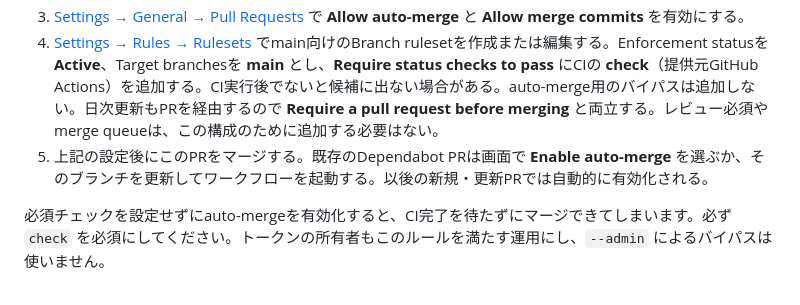
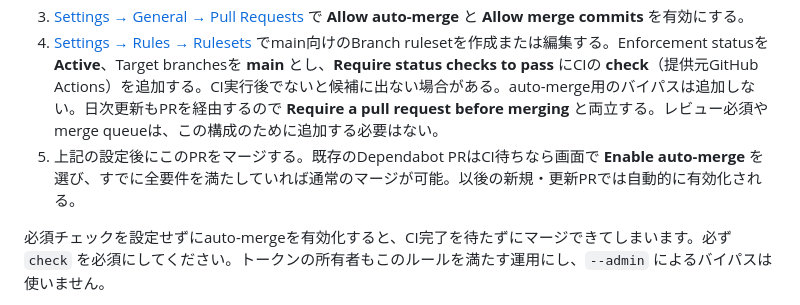
Before and after one commit to s2terminal/estimate-token, a Markdown page: README.md, the part around the change. Rendered like a GitHub page.

Commit message:
docs: clarify setup for existing Dependabot pull requests

```diff
--- a/README.md
+++ b/README.md
@@ -86,7 +86,7 @@ Settings → Pages → Build and deployment の Source を **GitHub Actions**
 2. [Settings → Secrets and variables → Actions](https://github.com/s2terminal/estimate-token/settings/secrets/actions) に **Repository secret** `AUTOMATION_TOKEN` として登録する。`pull_request_target` と日次更新が使うため、Dependabot secretsではなくActions secretsへ登録する。トークンの値はコードに書かない。
 3. [Settings → General → Pull Requests](https://github.com/s2terminal/estimate-token/settings) で **Allow auto-merge** と **Allow merge commits** を有効にする。
 4. [Settings → Rules → Rulesets](https://github.com/s2terminal/estimate-token/settings/rules) でmain向けのBranch rulesetを作成または編集する。Enforcement statusを **Active**、Target branchesを **main** とし、**Require status checks to pass** にCIの **check**（提供元GitHub Actions）を追加する。CI実行後でないと候補に出ない場合がある。auto-merge用のバイパスは追加しない。日次更新もPRを経由するので **Require a pull request before merging** と両立する。レビュー必須やmerge queueは、この構成のために追加する必要はない。
-5. 上記の設定後にこのPRをマージする。既存のDependabot PRは画面で **Enable auto-merge** を選ぶか、そのブランチを更新してワークフローを起動する。以後の新規・更新PRでは自動的に有効化される。
+5. 上記の設定後にこのPRをマージする。既存のDependabot PRはCI待ちなら画面で **Enable auto-merge** を選び、すでに全要件を満たしていれば通常のマージが可能。以後の新規・更新PRでは自動的に有効化される。
 
 必須チェックを設定せずにauto-mergeを有効化すると、CI完了を待たずにマージできてしまいます。必ず `check` を必須にしてください。トークンの所有者もこのルールを満たす運用にし、`--admin` によるバイパスは使いません。
 
```
